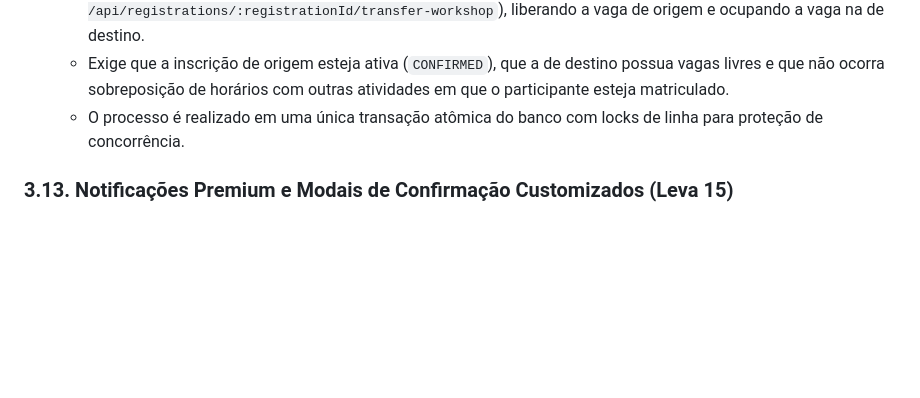
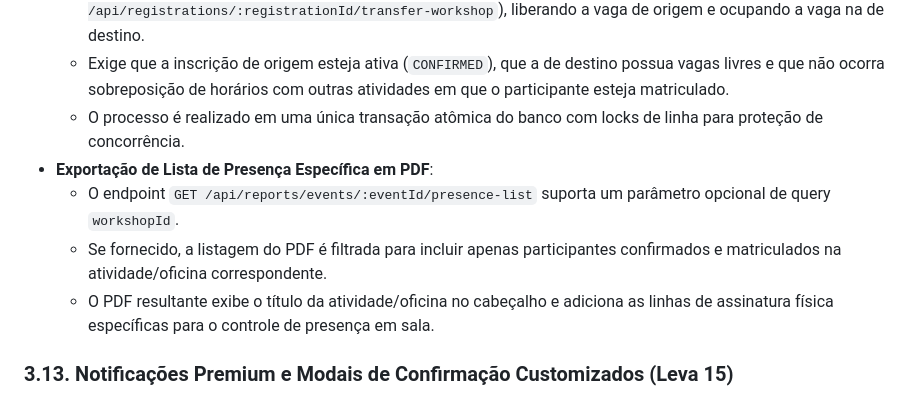
Before and after one commit to edusilvapereira2012-web/smel-eventos, a Markdown page: SPEC.md, the part around the change. Rendered like a GitHub page; blank space fills up the shorter version.

```diff
--- a/SPEC.md
+++ b/SPEC.md
@@ -204,6 +204,10 @@ O banco de dados PostgreSQL utiliza um schema unificado com suporte a multi-inqu
   * Permite mover um participante de uma atividade/oficina para outra dentro do mesmo evento (`POST /api/registrations/:registrationId/transfer-workshop`), liberando a vaga de origem e ocupando a vaga na de destino.
   * Exige que a inscrição de origem esteja ativa (`CONFIRMED`), que a de destino possua vagas livres e que não ocorra sobreposição de horários com outras atividades em que o participante esteja matriculado.
   * O processo é realizado em uma única transação atômica do banco com locks de linha para proteção de concorrência.
+* **Exportação de Lista de Presença Específica em PDF**:
+  * O endpoint `GET /api/reports/events/:eventId/presence-list` suporta um parâmetro opcional de query `workshopId`.
+  * Se fornecido, a listagem do PDF é filtrada para incluir apenas participantes confirmados e matriculados na atividade/oficina correspondente.
+  * O PDF resultante exibe o título da atividade/oficina no cabeçalho e adiciona as linhas de assinatura física específicas para o controle de presença em sala.
 
 ### 3.13. Notificações Premium e Modais de Confirmação Customizados (Leva 15)
 * **Notificações Premium (Toasts)**:
```
Also changed, not shown: MANUAL_DO_SISTEMA.md (+7 -0 lines).
